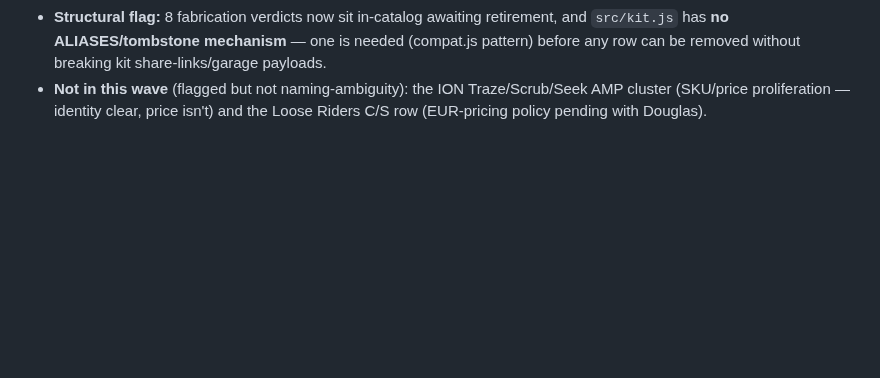
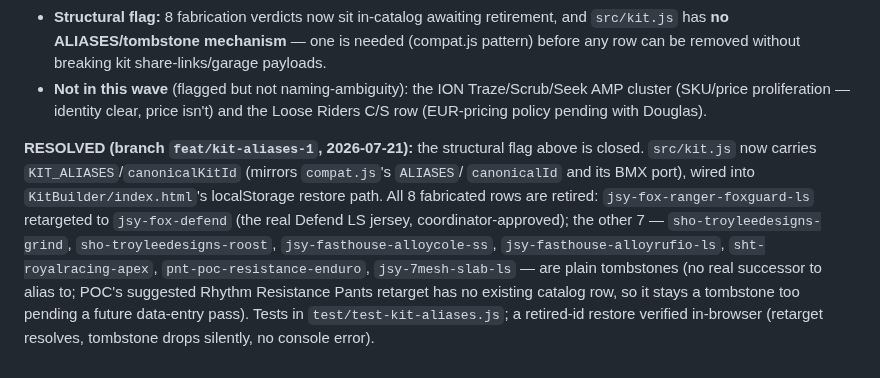
Before and after one commit to dwills38/trailbuilder, a Markdown page: tools/verify-notes-kit.md, the part around the change. GitHub-like rendering; blank space fills up the shorter version.

Commit message:
docs(kit): close the kit-10 ALIASES structural flag in verify-notes-kit.md
Records the retirement outcome (retarget vs plain-tombstone per row) against
the wave-10 report that first flagged the missing mechanism.

Co-Authored-By: Claude Sonnet 5 <noreply@anthropic.com>

```diff
--- a/tools/verify-notes-kit.md
+++ b/tools/verify-notes-kit.md
@@ -505,3 +505,15 @@ Full per-row verdict table with URLs: this wave's worker report
 - **Not in this wave** (flagged but not naming-ambiguity): the ION Traze/Scrub/Seek AMP cluster
   (SKU/price proliferation — identity clear, price isn't) and the Loose Riders C/S row
   (EUR-pricing policy pending with Douglas).
+
+**RESOLVED (branch `feat/kit-aliases-1`, 2026-07-21):** the structural flag above is closed.
+`src/kit.js` now carries `KIT_ALIASES`/`canonicalKitId` (mirrors `compat.js`'s `ALIASES`/
+`canonicalId` and its BMX port), wired into `KitBuilder/index.html`'s localStorage restore path.
+All 8 fabricated rows are retired: `jsy-fox-ranger-foxguard-ls` retargeted to `jsy-fox-defend`
+(the real Defend LS jersey, coordinator-approved); the other 7 — `sho-troyleedesigns-grind`,
+`sho-troyleedesigns-roost`, `jsy-fasthouse-alloycole-ss`, `jsy-fasthouse-alloyrufio-ls`,
+`sht-royalracing-apex`, `pnt-poc-resistance-enduro`, `jsy-7mesh-slab-ls` — are plain tombstones
+(no real successor to alias to; POC's suggested Rhythm Resistance Pants retarget has no existing
+catalog row, so it stays a tombstone too pending a future data-entry pass). Tests in
+`test/test-kit-aliases.js`; a retired-id restore verified in-browser (retarget resolves, tombstone
+drops silently, no console error).
```
